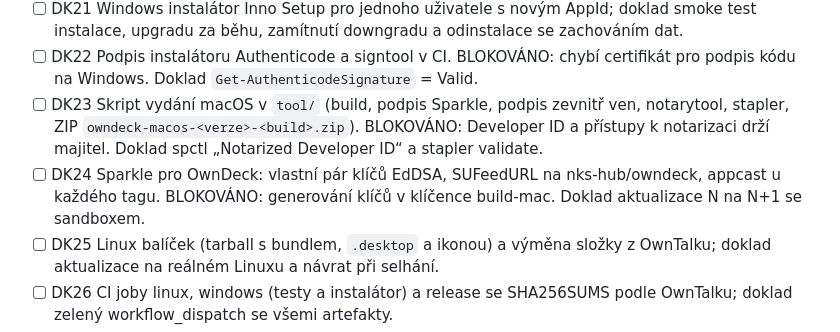
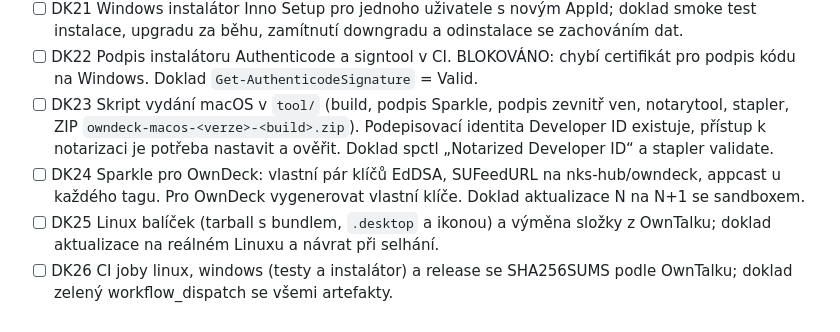
Before and after one commit to nks-hub/owndeck, a Markdown page: TODO.md, the part around the change. GitHub-like rendering.

```diff
--- a/TODO.md
+++ b/TODO.md
@@ -109,8 +109,8 @@ Rozpad z auditu desktopového režimu OwnTalku, souhrn a nálezy v `docs/desktop
 - [ ] DK20 Kontrola a instalace aktualizací převzaté z OwnTalku s repem nks-hub/owndeck, ve výchozím stavu vypnuté; doklad převzaté testy a dotaz na skutečný release.
 - [ ] DK21 Windows instalátor Inno Setup pro jednoho uživatele s novým AppId; doklad smoke test instalace, upgradu za běhu, zamítnutí downgradu a odinstalace se zachováním dat.
 - [ ] DK22 Podpis instalátoru Authenticode a signtool v CI. BLOKOVÁNO: chybí certifikát pro podpis kódu na Windows. Doklad `Get-AuthenticodeSignature` = Valid.
-- [ ] DK23 Skript vydání macOS v `tool/` (build, podpis Sparkle, podpis zevnitř ven, notarytool, stapler, ZIP `owndeck-macos-<verze>-<build>.zip`). BLOKOVÁNO: Developer ID a přístupy k notarizaci drží majitel. Doklad spctl „Notarized Developer ID“ a stapler validate.
-- [ ] DK24 Sparkle pro OwnDeck: vlastní pár klíčů EdDSA, SUFeedURL na nks-hub/owndeck, appcast u každého tagu. BLOKOVÁNO: generování klíčů v klíčence build-mac. Doklad aktualizace N na N+1 se sandboxem.
+- [ ] DK23 Skript vydání macOS v `tool/` (build, podpis Sparkle, podpis zevnitř ven, notarytool, stapler, ZIP `owndeck-macos-<verze>-<build>.zip`). Podepisovací identita Developer ID existuje, přístup k notarizaci je potřeba nastavit a ověřit. Doklad spctl „Notarized Developer ID“ a stapler validate.
+- [ ] DK24 Sparkle pro OwnDeck: vlastní pár klíčů EdDSA, SUFeedURL na nks-hub/owndeck, appcast u každého tagu. Pro OwnDeck vygenerovat vlastní klíče. Doklad aktualizace N na N+1 se sandboxem.
 - [ ] DK25 Linux balíček (tarball s bundlem, `.desktop` a ikonou) a výměna složky z OwnTalku; doklad aktualizace na reálném Linuxu a návrat při selhání.
 - [ ] DK26 CI joby linux, windows (testy a instalátor) a release se SHA256SUMS podle OwnTalku; doklad zelený workflow_dispatch se všemi artefakty.
 - [ ] DK27 Desktopové testy (layout, zkratky, myš, přetažení, aktualizace) a integrační test na Windows; doklad `flutter test` a `flutter test integration_test -d windows`.
```
Also changed, not shown: docs/desktop.md (+1 -1 lines).
